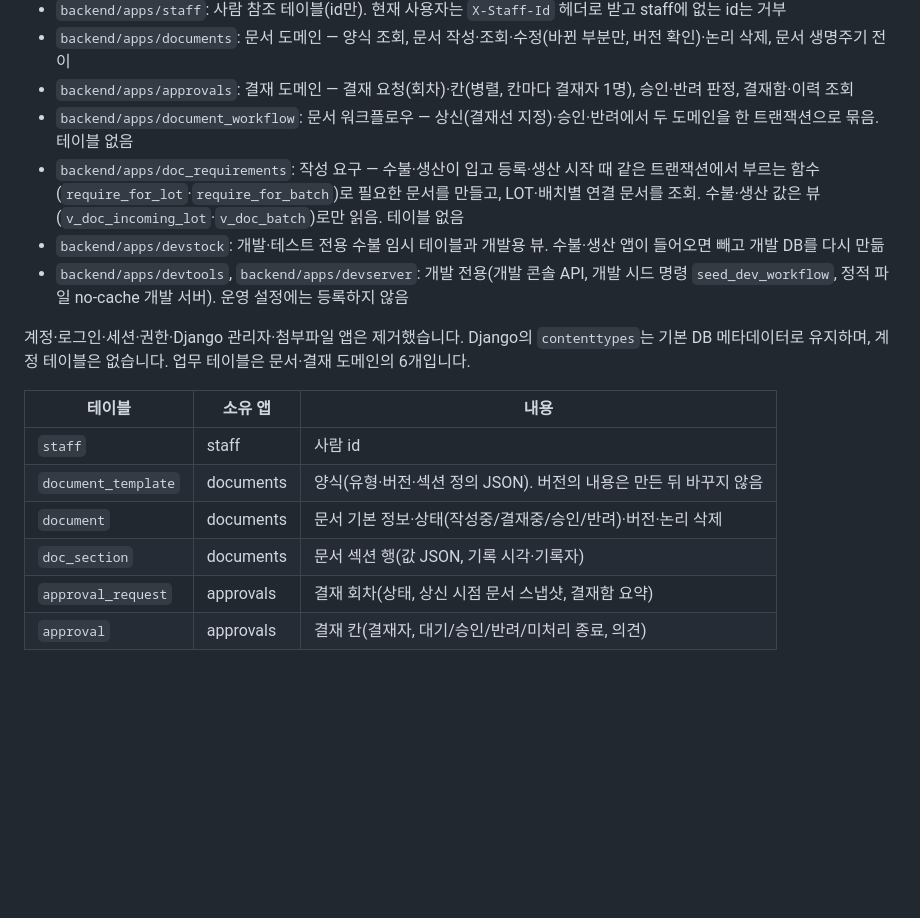
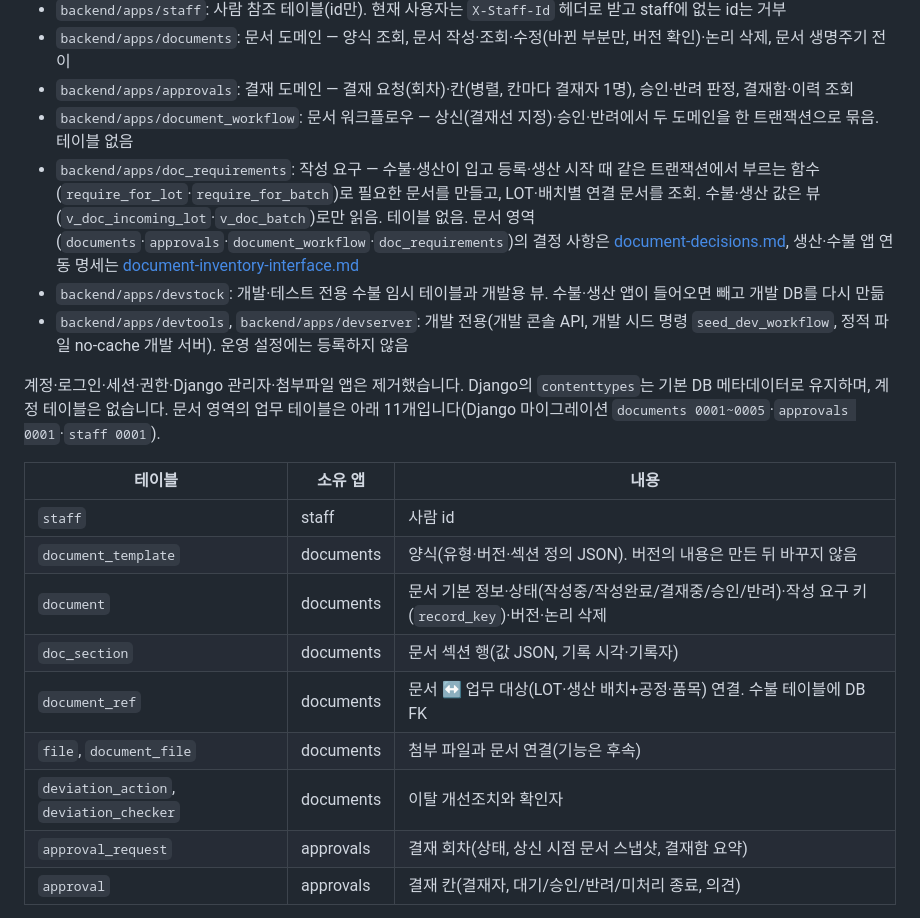
Before and after one commit to hwan20202/HACCP_Managing_Service, a Markdown page: docs/architecture.md, the part around the change. GitHub-like rendering; blank space fills up the shorter version.

```diff
--- a/docs/architecture.md
+++ b/docs/architecture.md
@@ -28,18 +28,21 @@ HTTP 자동 검사는 `scripts/smoke_process.py`가 `scripts/smoke_server.py`를
 - `backend/apps/documents`: 문서 도메인 — 양식 조회, 문서 작성·조회·수정(바뀐 부분만, 버전 확인)·논리 삭제, 문서 생명주기 전이
 - `backend/apps/approvals`: 결재 도메인 — 결재 요청(회차)·칸(병렬, 칸마다 결재자 1명), 승인·반려 판정, 결재함·이력 조회
 - `backend/apps/document_workflow`: 문서 워크플로우 — 상신(결재선 지정)·승인·반려에서 두 도메인을 한 트랜잭션으로 묶음. 테이블 없음
-- `backend/apps/doc_requirements`: 작성 요구 — 수불·생산이 입고 등록·생산 시작 때 같은 트랜잭션에서 부르는 함수(`require_for_lot`·`require_for_batch`)로 필요한 문서를 만들고, LOT·배치별 연결 문서를 조회. 수불·생산 값은 뷰(`v_doc_incoming_lot`·`v_doc_batch`)로만 읽음. 테이블 없음
+- `backend/apps/doc_requirements`: 작성 요구 — 수불·생산이 입고 등록·생산 시작 때 같은 트랜잭션에서 부르는 함수(`require_for_lot`·`require_for_batch`)로 필요한 문서를 만들고, LOT·배치별 연결 문서를 조회. 수불·생산 값은 뷰(`v_doc_incoming_lot`·`v_doc_batch`)로만 읽음. 테이블 없음. 문서 영역(`documents`·`approvals`·`document_workflow`·`doc_requirements`)의 결정 사항은 [document-decisions.md](document-decisions.md), 생산·수불 앱 연동 명세는 [document-inventory-interface.md](document-inventory-interface.md)
 - `backend/apps/devstock`: 개발·테스트 전용 수불 임시 테이블과 개발용 뷰. 수불·생산 앱이 들어오면 빼고 개발 DB를 다시 만듦
 - `backend/apps/devtools`, `backend/apps/devserver`: 개발 전용(개발 콘솔 API, 개발 시드 명령 `seed_dev_workflow`, 정적 파일 no-cache 개발 서버). 운영 설정에는 등록하지 않음
 
-계정·로그인·세션·권한·Django 관리자·첨부파일 앱은 제거했습니다. Django의 `contenttypes`는 기본 DB 메타데이터로 유지하며, 계정 테이블은 없습니다. 업무 테이블은 문서·결재 도메인의 6개입니다.
+계정·로그인·세션·권한·Django 관리자·첨부파일 앱은 제거했습니다. Django의 `contenttypes`는 기본 DB 메타데이터로 유지하며, 계정 테이블은 없습니다. 문서 영역의 업무 테이블은 아래 11개입니다(Django 마이그레이션 `documents 0001~0005`·`approvals 0001`·`staff 0001`).
 
 | 테이블 | 소유 앱 | 내용 |
 |---|---|---|
 | `staff` | staff | 사람 id |
 | `document_template` | documents | 양식(유형·버전·섹션 정의 JSON). 버전의 내용은 만든 뒤 바꾸지 않음 |
-| `document` | documents | 문서 기본 정보·상태(작성중/결재중/승인/반려)·버전·논리 삭제 |
+| `document` | documents | 문서 기본 정보·상태(작성중/작성완료/결재중/승인/반려)·작성 요구 키(`record_key`)·버전·논리 삭제 |
 | `doc_section` | documents | 문서 섹션 행(값 JSON, 기록 시각·기록자) |
+| `document_ref` | documents | 문서 ↔ 업무 대상(LOT·생산 배치+공정·품목) 연결. 수불 테이블에 DB FK |
+| `file`, `document_file` | documents | 첨부 파일과 문서 연결(기능은 후속) |
+| `deviation_action`, `deviation_checker` | documents | 이탈 개선조치와 확인자 |
 | `approval_request` | approvals | 결재 회차(상태, 상신 시점 문서 스냅샷, 결재함 요약) |
 | `approval` | approvals | 결재 칸(결재자, 대기/승인/반려/미처리 종료, 의견) |
 
```
Also changed, not shown: docs/document-decisions.md (added, +60 -0 lines), docs/document-inventory-interface.md (added, +138 -0 lines).
